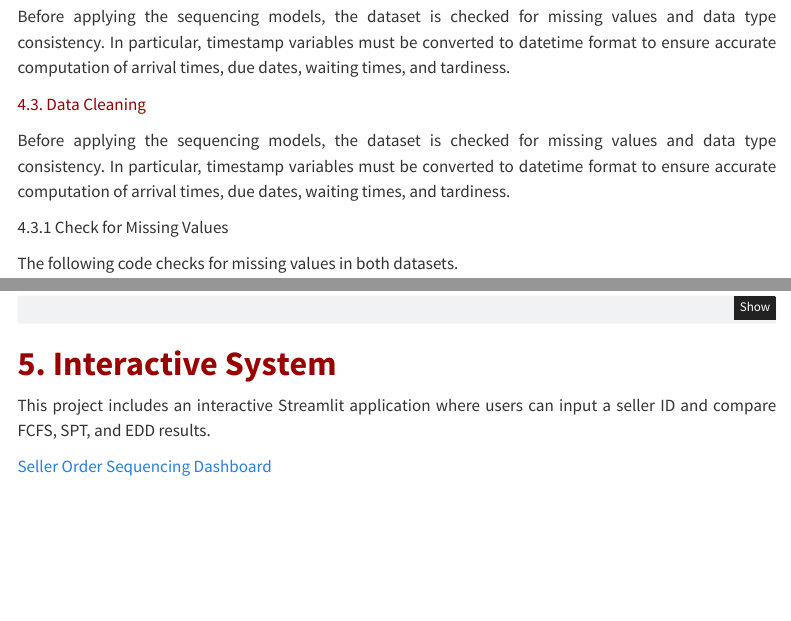
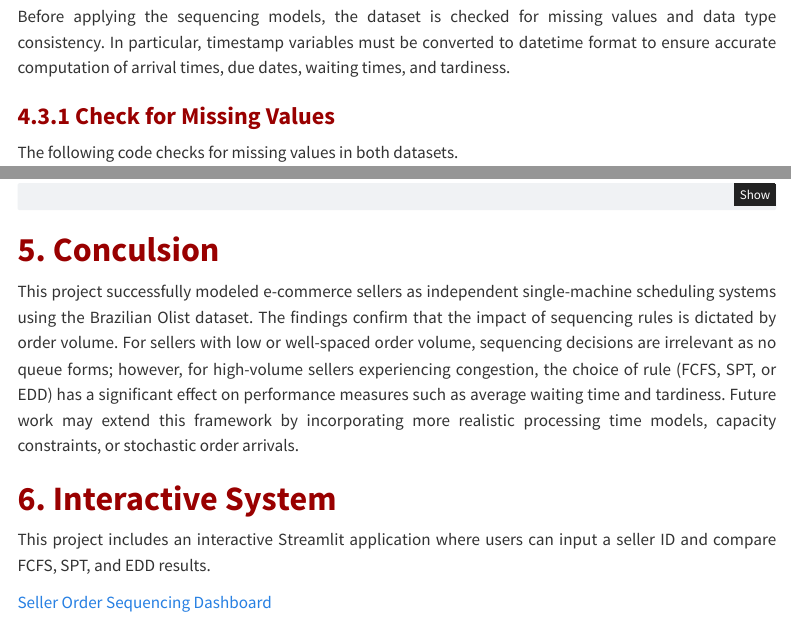
Before and after one commit to SequencingProjectGroup5/Scheduling, a Quarto document (sequencing_single_seller.qmd): the page in a window 1100 px wide, from 3100 px down, and a second part further down, joined at a grey line. Rendered offline with R 4.5, knitr and Pandoc in place of Quarto, with nearby package versions; some code elsewhere in the file could not run offline; menus at the side of the page are left out.

Commit message:
Update single seller sequencing analysis

````diff
--- a/sequencing_single_seller.qmd
+++ b/sequencing_single_seller.qmd
@@ -225,11 +225,7 @@ orders_per_seller_df.head()
 
 Before applying the sequencing models, the dataset is checked for missing values and data type consistency. In particular, timestamp variables must be converted to datetime format to ensure accurate computation of arrival times, due dates, waiting times, and tardiness.
 
-[4.3. Data Cleaning]{style="color:#990000;"}
-
-Before applying the sequencing models, the dataset is checked for missing values and data type consistency. In particular, timestamp variables must be converted to datetime format to ensure accurate computation of arrival times, due dates, waiting times, and tardiness.
-
-4.3.1 Check for Missing Values
+### [**4.3.1 Check for Missing Values**]{style="color:#990000;"}
 
 The following code checks for missing values in both datasets.
 
@@ -701,4 +697,3 @@ for seller_id, df in all_results.items():
     fig.show()
 ```
 
-# [**5. Interactive System**]{style="color:#990000;"}
@@ -705,3 +702,6 @@ for seller_id, df in all_results.items():
+This project successfully modeled e-commerce sellers as independent single-machine scheduling systems using the Brazilian Olist dataset. The findings confirm that the impact of sequencing rules is dictated by order volume. For sellers with low or well-spaced order volume, sequencing decisions are irrelevant as no queue forms; however, for high-volume sellers experiencing congestion, the choice of rule (FCFS, SPT, or EDD) has a significant effect on performance measures such as average waiting time and tardiness. Future work may extend this framework by incorporating more realistic processing time models, capacity constraints, or stochastic order arrivals.
+
+# [**6. Interactive System**]{style="color:#990000;"}
 
 This project includes an interactive Streamlit application where users can input a seller ID and compare FCFS, SPT, and EDD results.
 
````
Also changed, not shown: docs/search.json, sequencing_single_seller.qmd (2 more changed lines), 1 other file.
